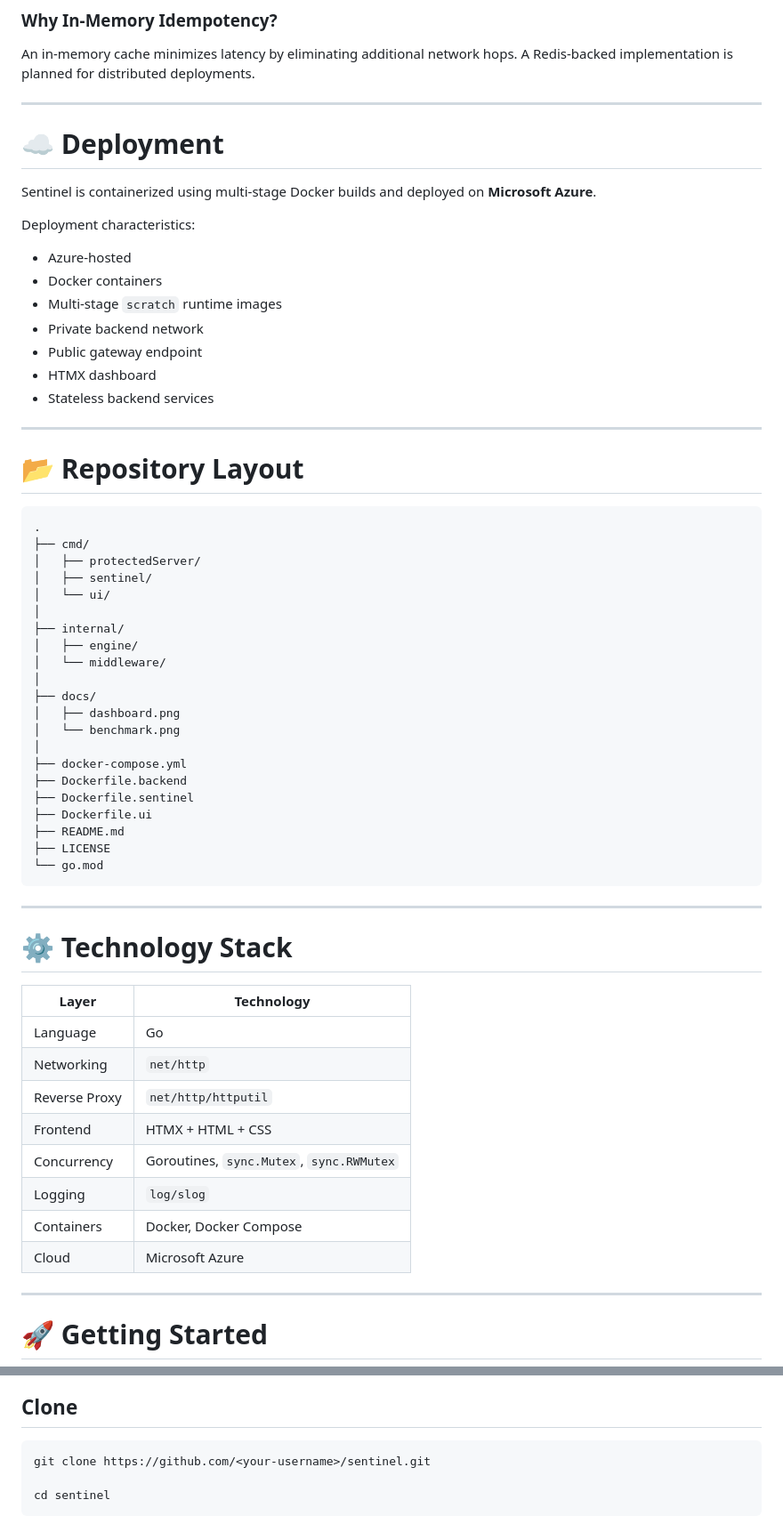
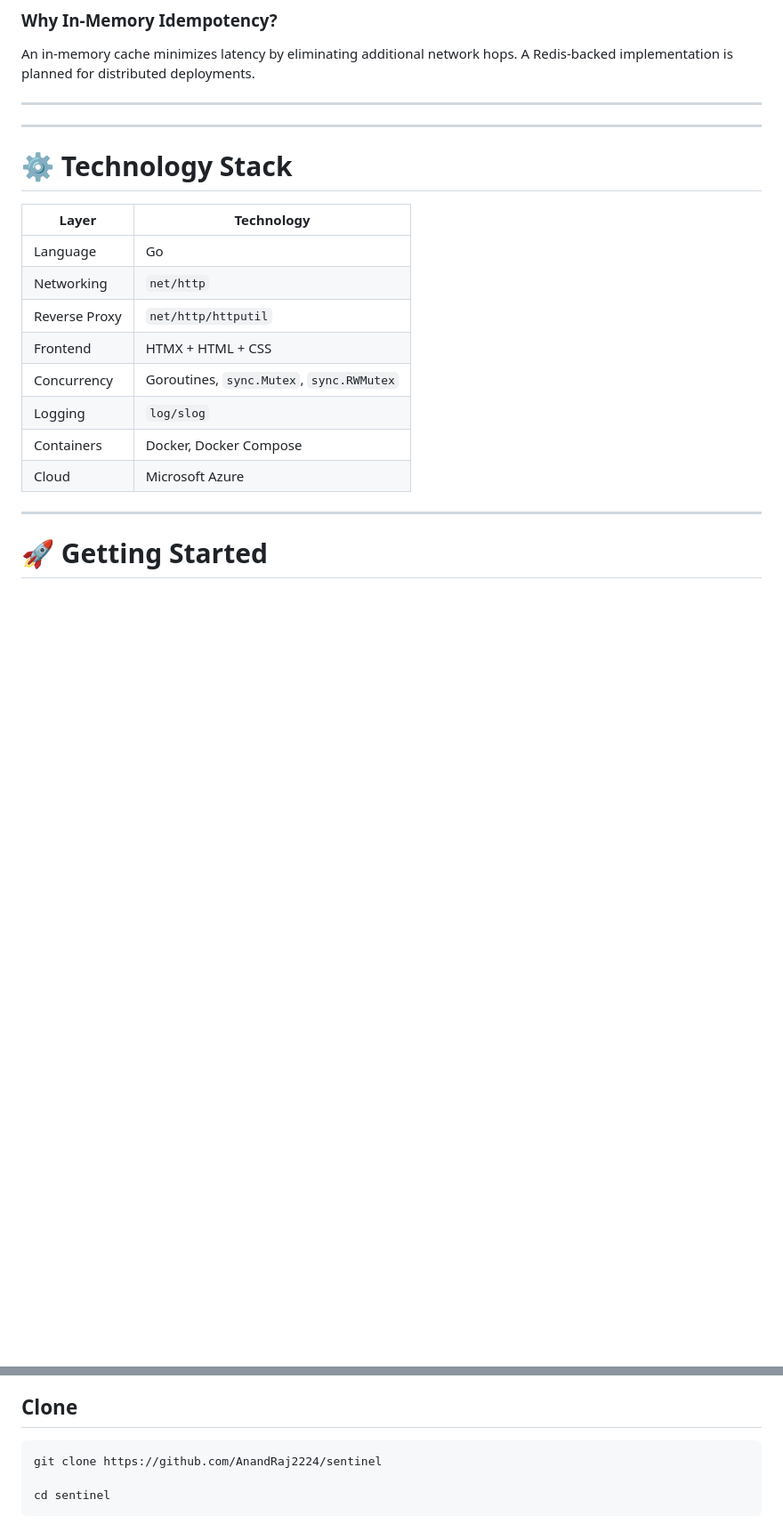
Before and after one commit to AnandRaj2224/sentinel, a Markdown page: README.md, 2 parts joined by grey strips. Shown at 89% size. GitHub-like rendering; blank space fills up the shorter version.

````diff
--- a/README.md
+++ b/README.md
@@ -193,62 +193,20 @@ An in-memory cache minimizes latency by eliminating additional network hops. A R
 
 ---
 
-# ☁️ Deployment
-
-Sentinel is containerized using multi-stage Docker builds and deployed on **Microsoft Azure**.
-
-Deployment characteristics:
-
-- Azure-hosted
-- Docker containers
-- Multi-stage `scratch` runtime images
-- Private backend network
-- Public gateway endpoint
-- HTMX dashboard
-- Stateless backend services
-
----
-
-# 📂 Repository Layout
-
-```text
-.
-├── cmd/
-│   ├── protectedServer/
-│   ├── sentinel/
-│   └── ui/
-│
-├── internal/
-│   ├── engine/
-│   └── middleware/
-│
-├── docs/
-│   ├── dashboard.png
-│   └── benchmark.png
-│
-├── docker-compose.yml
-├── Dockerfile.backend
-├── Dockerfile.sentinel
-├── Dockerfile.ui
-├── README.md
-├── LICENSE
-└── go.mod
-```
-
 ---
 
 # ⚙️ Technology Stack
 
-| Layer | Technology |
-|---------|------------|
-| Language | Go |
-| Networking | `net/http` |
-| Reverse Proxy | `net/http/httputil` |
-| Frontend | HTMX + HTML + CSS |
-| Concurrency | Goroutines, `sync.Mutex`, `sync.RWMutex` |
-| Logging | `log/slog` |
-| Containers | Docker, Docker Compose |
-| Cloud | Microsoft Azure |
+| Layer         | Technology                               |
+| ------------- | ---------------------------------------- |
+| Language      | Go                                       |
+| Networking    | `net/http`                               |
+| Reverse Proxy | `net/http/httputil`                      |
+| Frontend      | HTMX + HTML + CSS                        |
+| Concurrency   | Goroutines, `sync.Mutex`, `sync.RWMutex` |
+| Logging       | `log/slog`                               |
+| Containers    | Docker, Docker Compose                   |
+| Cloud         | Microsoft Azure                          |
 
 ---
 
@@ -263,7 +221,7 @@ Deployment characteristics:
 ## Clone
 
 ```bash
-git clone https://github.com/<your-username>/sentinel.git
+git clone https://github.com/AnandRaj2224/sentinel
 
 cd sentinel
 ```
````
Also changed, not shown: other parts of README.md (+9 -9 lines).
